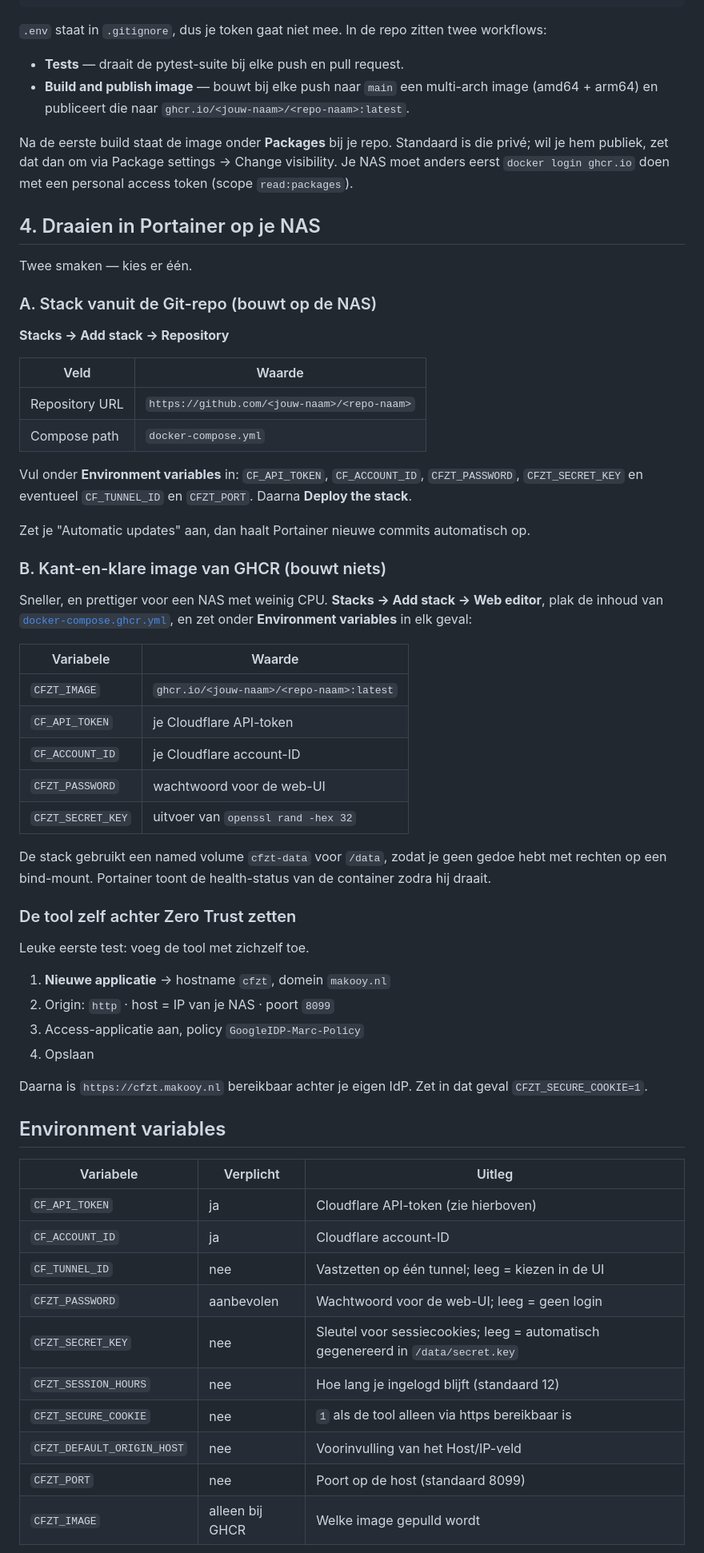
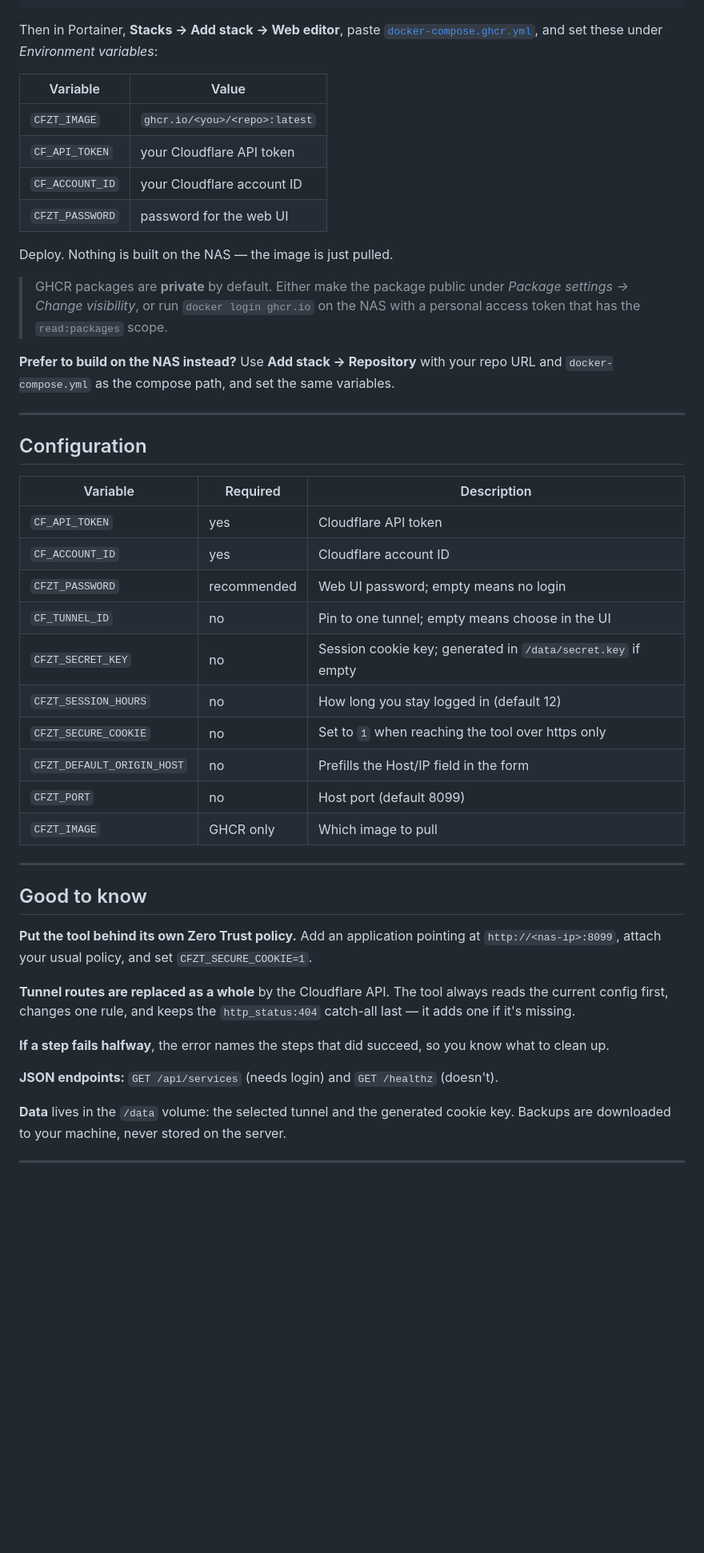
Before and after one commit to TerrorSource/CF0T-Manager, a Markdown page: README.md, the part around one of its changes. Shown at 80% size. GitHub-like rendering; blank space fills up the shorter version.

Commit message:
README: shorter, in English, setup as numbered steps
Co-Authored-By: Claude Opus 5 <noreply@anthropic.com>

````diff
--- a/README.md
+++ b/README.md
@@ -64,75 +65,60 @@ git remote add origin git@github.com:<jouw-naam>/<repo-naam>.git
 git push -u origin main
 ```
 
-`.env` staat in `.gitignore`, dus je token gaat niet mee. In de repo zitten twee workflows:
+Then in Portainer, **Stacks → Add stack → Web editor**, paste
+[`docker-compose.ghcr.yml`](docker-compose.ghcr.yml), and set these under *Environment variables*:
 
-- **Tests** — draait de pytest-suite bij elke push en pull request.
-- **Build and publish image** — bouwt bij elke push naar `main` een multi-arch image
-  (amd64 + arm64) en publiceert die naar `ghcr.io/<jouw-naam>/<repo-naam>:latest`.
+| Variable | Value |
+|---|---|
+| `CFZT_IMAGE` | `ghcr.io/<you>/<repo>:latest` |
+| `CF_API_TOKEN` | your Cloudflare API token |
+| `CF_ACCOUNT_ID` | your Cloudflare account ID |
+| `CFZT_PASSWORD` | password for the web UI |
 
-Na de eerste build staat de image onder **Packages** bij je repo. Standaard is die privé;
-wil je hem publiek, zet dat dan om via Package settings → Change visibility. Je NAS moet
-anders eerst `docker login ghcr.io` doen met een personal access token (scope `read:packages`).
+Deploy. Nothing is built on the NAS — the image is just pulled.
 
-## 4. Draaien in Portainer op je NAS
+> GHCR packages are **private** by default. Either make the package public under
+> *Package settings → Change visibility*, or run `docker login ghcr.io` on the NAS with a
+> personal access token that has the `read:packages` scope.
 
-Twee smaken — kies er één.
+**Prefer to build on the NAS instead?** Use **Add stack → Repository** with your repo URL and
+`docker-compose.yml` as the compose path, and set the same variables.
 
-### A. Stack vanuit de Git-repo (bouwt op de NAS)
+---
 
-**Stacks → Add stack → Repository**
+## Configuration
 
-| Veld | Waarde |
-|---|---|
-| Repository URL | `https://github.com/<jouw-naam>/<repo-naam>` |
-| Compose path | `docker-compose.yml` |
+| Variable | Required | Description |
+|---|---|---|
+| `CF_API_TOKEN` | yes | Cloudflare API token |
+| `CF_ACCOUNT_ID` | yes | Cloudflare account ID |
+| `CFZT_PASSWORD` | recommended | Web UI password; empty means no login |
+| `CF_TUNNEL_ID` | no | Pin to one tunnel; empty means choose in the UI |
+| `CFZT_SECRET_KEY` | no | Session cookie key; generated in `/data/secret.key` if empty |
+| `CFZT_SESSION_HOURS` | no | How long you stay logged in (default 12) |
+| `CFZT_SECURE_COOKIE` | no | Set to `1` when reaching the tool over https only |
+| `CFZT_DEFAULT_ORIGIN_HOST` | no | Prefills the Host/IP field in the form |
+| `CFZT_PORT` | no | Host port (default 8099) |
+| `CFZT_IMAGE` | GHCR only | Which image to pull |
 
-Vul onder **Environment variables** in: `CF_API_TOKEN`, `CF_ACCOUNT_ID`, `CFZT_PASSWORD`,
-`CFZT_SECRET_KEY` en eventueel `CF_TUNNEL_ID` en `CFZT_PORT`. Daarna **Deploy the stack**.
+---
 
-Zet je "Automatic updates" aan, dan haalt Portainer nieuwe commits automatisch op.
+## Good to know
 
-### B. Kant-en-klare image van GHCR (bouwt niets)
+**Put the tool behind its own Zero Trust policy.** Add an application pointing at
+`http://<nas-ip>:8099`, attach your usual policy, and set `CFZT_SECURE_COOKIE=1`.
 
-Sneller, en prettiger voor een NAS met weinig CPU. **Stacks → Add stack → Web editor**,
-plak de inhoud van [`docker-compose.ghcr.yml`](docker-compose.ghcr.yml), en zet onder
-**Environment variables** in elk geval:
+**Tunnel routes are replaced as a whole** by the Cloudflare API. The tool always reads the
+current config first, changes one rule, and keeps the `http_status:404` catch-all last — it adds
+one if it's missing.
 
-| Variabele | Waarde |
-|---|---|
-| `CFZT_IMAGE` | `ghcr.io/<jouw-naam>/<repo-naam>:latest` |
-| `CF_API_TOKEN` | je Cloudflare API-token |
-| `CF_ACCOUNT_ID` | je Cloudflare account-ID |
-| `CFZT_PASSWORD` | wachtwoord voor de web-UI |
-| `CFZT_SECRET_KEY` | uitvoer van `openssl rand -hex 32` |
+**If a step fails halfway**, the error names the steps that did succeed, so you know what to
+clean up.
 
-De stack gebruikt een named volume `cfzt-data` voor `/data`, zodat je geen gedoe hebt met
-rechten op een bind-mount. Portainer toont de health-status van de container zodra hij draait.
+**JSON endpoints:** `GET /api/services` (needs login) and `GET /healthz` (doesn't).
 
-### De tool zelf achter Zero Trust zetten
+**Data** lives in the `/data` volume: the selected tunnel and the generated cookie key. Backups
+are downloaded to your machine, never stored on the server.
 
-Leuke eerste test: voeg de tool met zichzelf toe.
+---
 
-1. **Nieuwe applicatie** → hostname `cfzt`, domein `makooy.nl`
-2. Origin: `http` · host = IP van je NAS · poort `8099`
-3. Access-applicatie aan, policy `GoogleIDP-Marc-Policy`
-4. Opslaan
-
-Daarna is `https://cfzt.makooy.nl` bereikbaar achter je eigen IdP. Zet in dat geval
-`CFZT_SECURE_COOKIE=1`.
-
-## Environment variables
-
-| Variabele | Verplicht | Uitleg |
-|---|---|---|
-| `CF_API_TOKEN` | ja | Cloudflare API-token (zie hierboven) |
-| `CF_ACCOUNT_ID` | ja | Cloudflare account-ID |
-| `CF_TUNNEL_ID` | nee | Vastzetten op één tunnel; leeg = kiezen in de UI |
-| `CFZT_PASSWORD` | aanbevolen | Wachtwoord voor de web-UI; leeg = geen login |
-| `CFZT_SECRET_KEY` | nee | Sleutel voor sessiecookies; leeg = automatisch gegenereerd in `/data/secret.key` |
-| `CFZT_SESSION_HOURS` | nee | Hoe lang je ingelogd blijft (standaard 12) |
-| `CFZT_SECURE_COOKIE` | nee | `1` als de tool alleen via https bereikbaar is |
-| `CFZT_DEFAULT_ORIGIN_HOST` | nee | Voorinvulling van het Host/IP-veld |
-| `CFZT_PORT` | nee | Poort op de host (standaard 8099) |
-| `CFZT_IMAGE` | alleen bij GHCR | Welke image gepulld wordt |
-
````
Also changed, not shown: other parts of README.md (+41 -70 lines).
